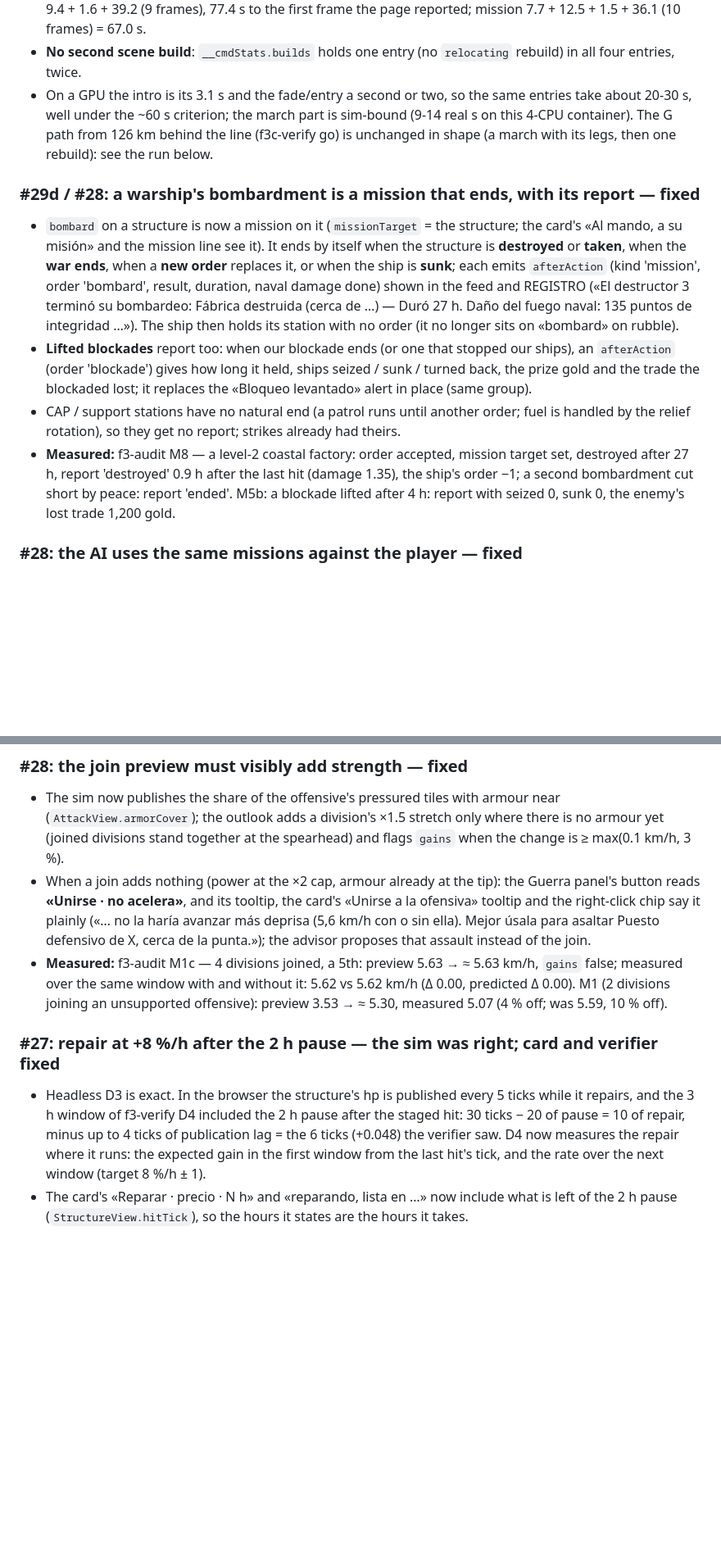
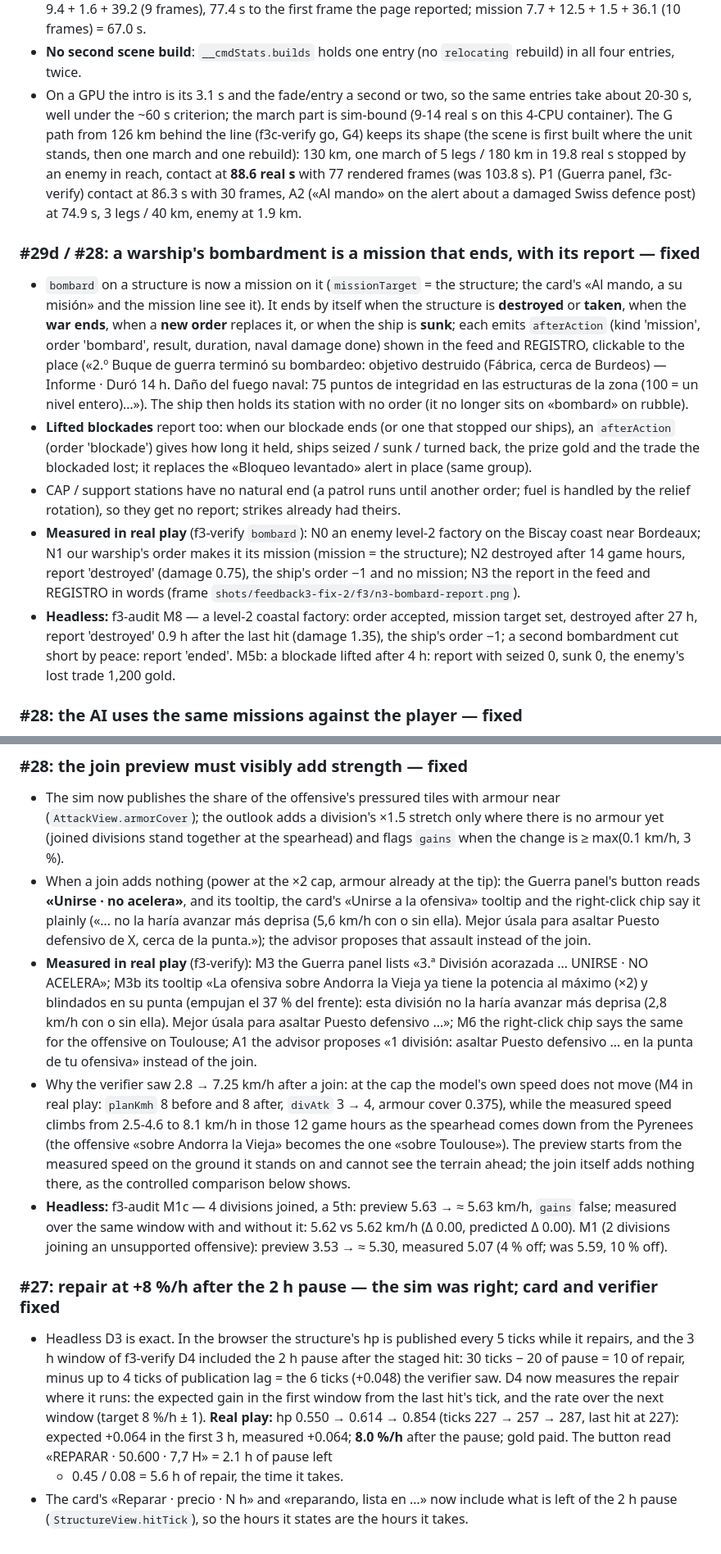
Before and after one commit to escora23/Joc, a Markdown page: docs/V2-STATUS.md, 2 parts joined by grey strips. Shown at 82% size. Drawn GitHub-style; blank space fills up the shorter version.

Commit message:
Feedback #3 fix 2: V2-STATUS with the real-play results (entry 12/12 twice, _v3_entry 8/8, f3c panel/go/alert 10/10, f3-verify 20/20 + bombard 4/4, D4 exact), join preview explained against the measured speed
Co-Authored-By: Claude Opus 5.5 <noreply@anthropic.com>

Claude-Session: https://claude.ai/code/session_01C7wEm8y5j3LVbZViDkmRez

```diff
--- a/docs/V2-STATUS.md
+++ b/docs/V2-STATUS.md
@@ -1056,21 +1058,29 @@ the map, nothing in command mode. A blockading warship that chased a ship never
 * **No second scene build**: `__cmdStats.builds` holds one entry (no `relocating` rebuild) in all four entries, twice.
 * On a GPU the intro is its 3.1 s and the fade/entry a second or two, so the same entries take about 20-30 s, well under
   the ~60 s criterion; the march part is sim-bound (9-14 real s on this 4-CPU container). The G path from 126 km behind
-  the line (f3c-verify go) is unchanged in shape (a march with its legs, then one rebuild): see the run below.
+  the line (f3c-verify go, G4) keeps its shape (the scene is first built where the unit stands, then one march and
+  one rebuild): 130 km, one march of 5 legs / 180 km in 19.8 real s stopped by an enemy in reach, contact at **88.6
+  real s** with 77 rendered frames (was 103.8 s). P1 (Guerra panel, f3c-verify) contact at 86.3 s with 30 frames, A2
+  («Al mando» on the alert about a damaged Swiss defence post) at 74.9 s, 3 legs / 40 km, enemy at 1.9 km.
 
 ### #29d / #28: a warship's bombardment is a mission that ends, with its report — fixed
 * `bombard` on a structure is now a mission on it (`missionTarget` = the structure; the card's «Al mando, a su misión»
   and the mission line see it). It ends by itself when the structure is **destroyed** or **taken**, when the **war
   ends**, when a **new order** replaces it, or when the ship is **sunk**; each emits `afterAction` (kind 'mission',
-  order 'bombard', result, duration, naval damage done) shown in the feed and REGISTRO («El destructor 3 terminó su
-  bombardeo: Fábrica destruida (cerca de …) — Duró 27 h. Daño del fuego naval: 135 puntos de integridad …»). The ship
-  then holds its station with no order (it no longer sits on «bombard» on rubble).
+  order 'bombard', result, duration, naval damage done) shown in the feed and REGISTRO, clickable to the place («2.º
+  Buque de guerra terminó su bombardeo: objetivo destruido (Fábrica, cerca de Burdeos) — Informe · Duró 14 h. Daño del
+  fuego naval: 75 puntos de integridad en las estructuras de la zona (100 = un nivel entero)…»). The ship then holds
+  its station with no order (it no longer sits on «bombard» on rubble).
 * **Lifted blockades** report too: when our blockade ends (or one that stopped our ships), an `afterAction` (order
   'blockade') gives how long it held, ships seized / sunk / turned back, the prize gold and the trade the blockaded
   lost; it replaces the «Bloqueo levantado» alert in place (same group).
 * CAP / support stations have no natural end (a patrol runs until another order; fuel is handled by the relief
   rotation), so they get no report; strikes already had theirs.
-* **Measured:** f3-audit M8 — a level-2 coastal factory: order accepted, mission target set, destroyed after 27 h, report
+* **Measured in real play** (f3-verify `bombard`): N0 an enemy level-2 factory on the Biscay coast near Bordeaux; N1
+  our warship's order makes it its mission (mission = the structure); N2 destroyed after 14 game hours, report
+  'destroyed' (damage 0.75), the ship's order −1 and no mission; N3 the report in the feed and REGISTRO in words
+  (frame `shots/feedback3-fix-2/f3/n3-bombard-report.png`).
+* **Headless:** f3-audit M8 — a level-2 coastal factory: order accepted, mission target set, destroyed after 27 h, report
   'destroyed' 0.9 h after the last hit (damage 1.35), the ship's order −1; a second bombardment cut short by peace:
   report 'ended'. M5b: a blockade lifted after 4 h: report with seized 0, sunk 0, the enemy's lost trade 1,200 gold.
 
@@ -1093,7 +1103,17 @@ the map, nothing in command mode. A blockading warship that chased a ship never
   **«Unirse · no acelera»**, and its tooltip, the card's «Unirse a la ofensiva» tooltip and the right-click chip say it
   plainly («… no la haría avanzar más deprisa (5,6 km/h con o sin ella). Mejor úsala para asaltar Puesto defensivo de
   X, cerca de la punta.»); the advisor proposes that assault instead of the join.
-* **Measured:** f3-audit M1c — 4 divisions joined, a 5th: preview 5.63 → ≈ 5.63 km/h, `gains` false; measured over
+* **Measured in real play** (f3-verify): M3 the Guerra panel lists «3.ª División acorazada … UNIRSE · NO ACELERA»;
+  M3b its tooltip «La ofensiva sobre Andorra la Vieja ya tiene la potencia al máximo (×2) y blindados en su punta
+  (empujan el 37 % del frente): esta división no la haría avanzar más deprisa (2,8 km/h con o sin ella). Mejor úsala
+  para asaltar Puesto defensivo …»; M6 the right-click chip says the same for the offensive on Toulouse; A1 the advisor
+  proposes «1 división: asaltar Puesto defensivo … en la punta de tu ofensiva» instead of the join.
+* Why the verifier saw 2.8 → 7.25 km/h after a join: at the cap the model's own speed does not move (M4 in real play:
+  `planKmh` 8 before and 8 after, `divAtk` 3 → 4, armour cover 0.375), while the measured speed climbs from 2.5-4.6
+  to 8.1 km/h in those 12 game hours as the spearhead comes down from the Pyrenees (the offensive «sobre Andorra la Vieja» becomes the one «sobre Toulouse»). The preview
+  starts from the measured speed on the ground it stands on and cannot see the terrain ahead; the join itself adds
+  nothing there, as the controlled comparison below shows.
+* **Headless:** f3-audit M1c — 4 divisions joined, a 5th: preview 5.63 → ≈ 5.63 km/h, `gains` false; measured over
   the same window with and without it: 5.62 vs 5.62 km/h (Δ 0.00, predicted Δ 0.00). M1 (2 divisions joining an
   unsupported offensive): preview 3.53 → ≈ 5.30, measured 5.07 (4 % off; was 5.59, 10 % off).
 
@@ -1102,5 +1122,8 @@ the map, nothing in command mode. A blockading warship that chased a ship never
   window of f3-verify D4 included the 2 h pause after the staged hit: 30 ticks − 20 of pause = 10 of repair, minus up to
   4 ticks of publication lag = the 6 ticks (+0.048) the verifier saw. D4 now measures the repair where it runs: the
   expected gain in the first window from the last hit's tick, and the rate over the next window (target 8 %/h ± 1).
+  **Real play:** hp 0.550 → 0.614 → 0.854 (ticks 227 → 257 → 287, last hit at 227): expected +0.064 in the first 3 h,
+  measured +0.064; **8.0 %/h** after the pause; gold paid. The button read «REPARAR · 50.600 · 7,7 H» = 2.1 h of pause left
+  + 0.45 / 0.08 = 5.6 h of repair, the time it takes.
 * The card's «Reparar · precio · N h» and «reparando, lista en …» now include what is left of the 2 h pause
   (`StructureView.hitTick`), so the hours it states are the hours it takes.
```
Also changed, not shown: other parts of docs/V2-STATUS.md (+3 -1 lines).
